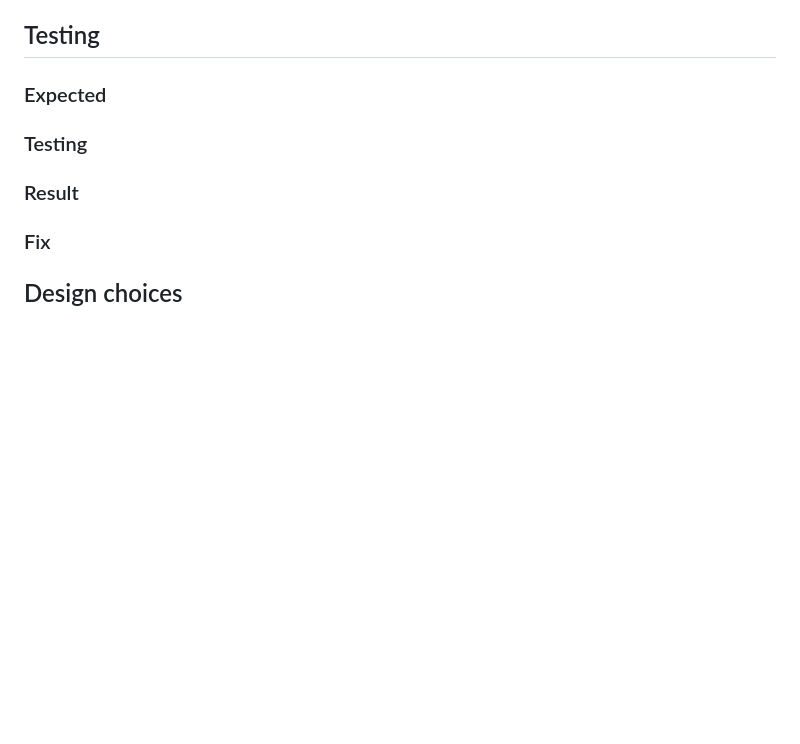
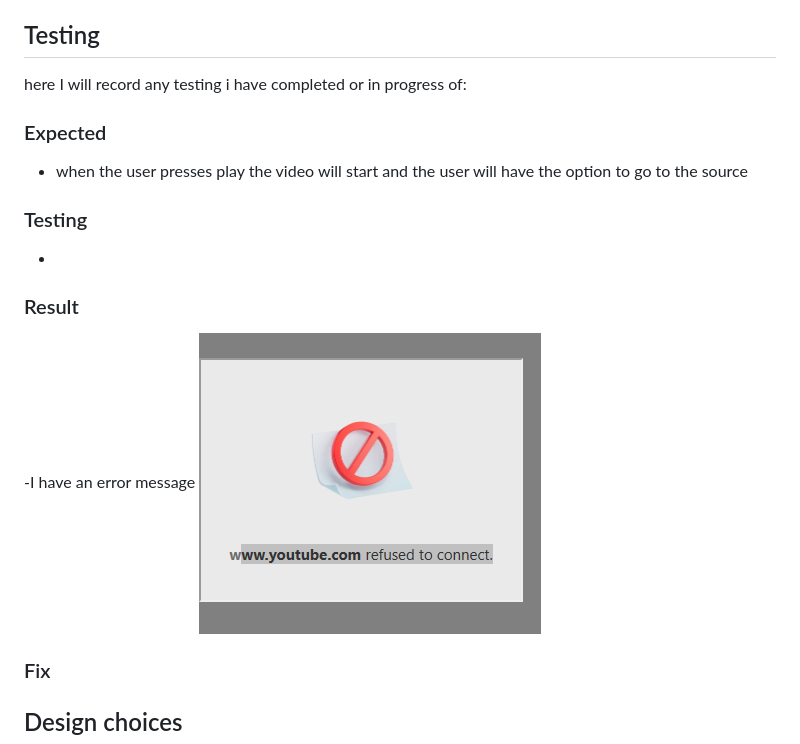
Before and after one commit to BonFisher/HTML, a Markdown page: project-milestone-1-main/README.md, the part around the change. Rendered like a GitHub page; pictures changed too: project-milestone-1-main/assets/error1.PNG (added); blank space fills up the shorter version.

```diff
--- a/project-milestone-1-main/README.md
+++ b/project-milestone-1-main/README.md
@@ -53,9 +53,13 @@ as a returning vanguard player aged 18 - 25 i want:
 
 
 ## Testing
+here I will record any testing i have completed or in progress of:
 ### Expected
+- when the user presses play the video will start and the user will have the option to go to the source
 ### Testing
+-
 ### Result
+-I have an error message ![Error1](../project-milestone-1-main/assets/error1.PNG)
 ### Fix
 
 ## Design choices
```
Also changed, not shown: 4 other files.
